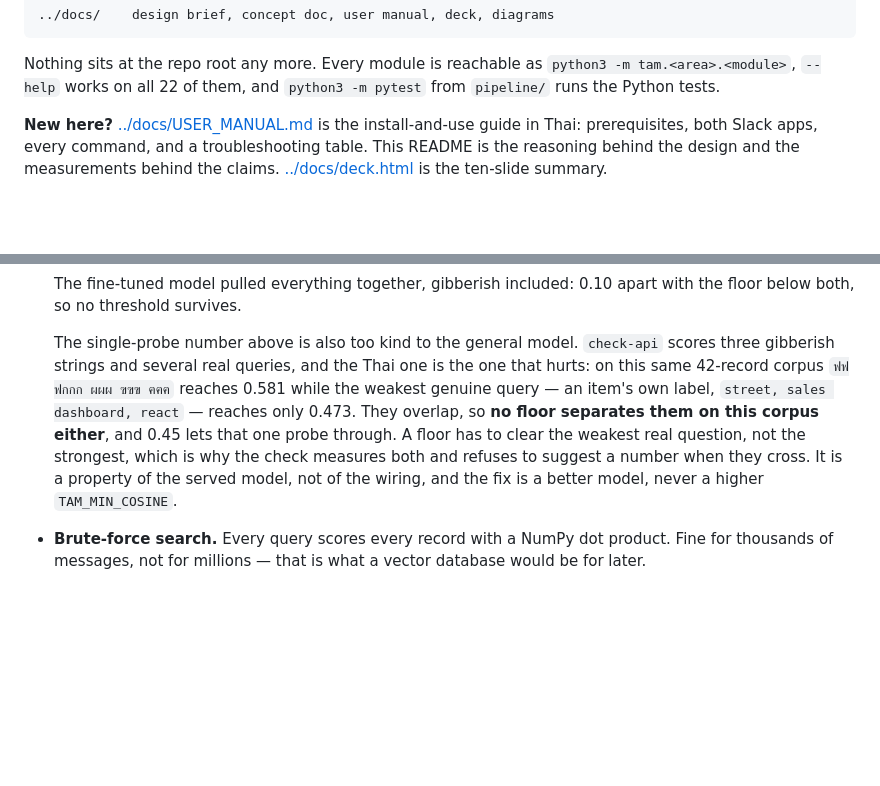
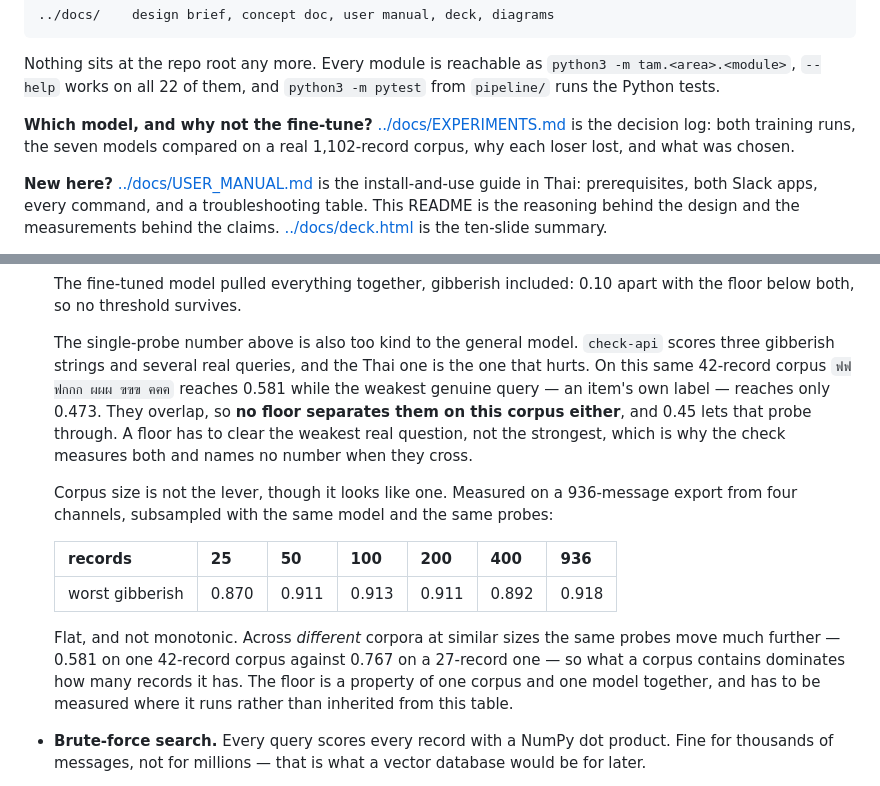
Before and after one commit to SirawithPra/scraping-slack-data, a Markdown page: pipeline/README.md, 2 parts joined by grey strips. Rendered like a GitHub page; blank space fills up the shorter version.

```diff
--- a/pipeline/README.md
+++ b/pipeline/README.md
@@ -103,6 +103,10 @@ slack-app-manifest.json   read-only Slack app for the exporter — history scope
 Nothing sits at the repo root any more. Every module is reachable as
 `python3 -m tam.<area>.<module>`, `--help` works on all 22 of them, and
 `python3 -m pytest` from `pipeline/` runs the Python tests.
+
+**Which model, and why not the fine-tune?** [../docs/EXPERIMENTS.md](../docs/EXPERIMENTS.md)
+is the decision log: both training runs, the seven models compared on a real 1,102-record
+corpus, why each loser lost, and what was chosen.
 
 **New here?** [../docs/USER_MANUAL.md](../docs/USER_MANUAL.md) is the install-and-use
 guide in Thai: prerequisites, both Slack apps, every command, and a
@@ -1076,14 +1080,24 @@ with 8 labels pulls the micro figure around and the macro one not at all.
 
   The single-probe number above is also too kind to the general model. `check-api`
   scores three gibberish strings and several real queries, and the Thai one is the
-  one that hurts: on this same 42-record corpus `ฟฟฟกกก ผผผ ฃฃฃ ฅฅฅ` reaches 0.581
-  while the weakest genuine query — an item's own label, `street, sales dashboard,
-  react` — reaches only 0.473. They overlap, so **no floor separates them on this
-  corpus either**, and 0.45 lets that one probe through. A floor has to clear the
-  weakest real question, not the strongest, which is why the check measures both
-  and refuses to suggest a number when they cross. It is a property of the served
-  model, not of the wiring, and the fix is a better model, never a higher
-  `TAM_MIN_COSINE`.
+  one that hurts. On this same 42-record corpus `ฟฟฟกกก ผผผ ฃฃฃ ฅฅฅ` reaches 0.581
+  while the weakest genuine query — an item's own label — reaches only 0.473. They
+  overlap, so **no floor separates them on this corpus either**, and 0.45 lets that
+  probe through. A floor has to clear the weakest real question, not the strongest,
+  which is why the check measures both and names no number when they cross.
+
+  Corpus size is not the lever, though it looks like one. Measured on a 936-message
+  export from four channels, subsampled with the same model and the same probes:
+
+  | records | 25 | 50 | 100 | 200 | 400 | 936 |
+  | --- | --- | --- | --- | --- | --- | --- |
+  | worst gibberish | 0.870 | 0.911 | 0.913 | 0.911 | 0.892 | 0.918 |
+
+  Flat, and not monotonic. Across *different* corpora at similar sizes the same
+  probes move much further — 0.581 on one 42-record corpus against 0.767 on a
+  27-record one — so what a corpus contains dominates how many records it has. The
+  floor is a property of one corpus and one model together, and has to be measured
+  where it runs rather than inherited from this table.
 - **Brute-force search.** Every query scores every record with a NumPy dot
   product. Fine for thousands of messages, not for millions — that is what a
   vector database would be for later.
```
Also changed, not shown: README.md (+18 -7 lines), docs/EXPERIMENTS.md (added, +212 -0 lines).
